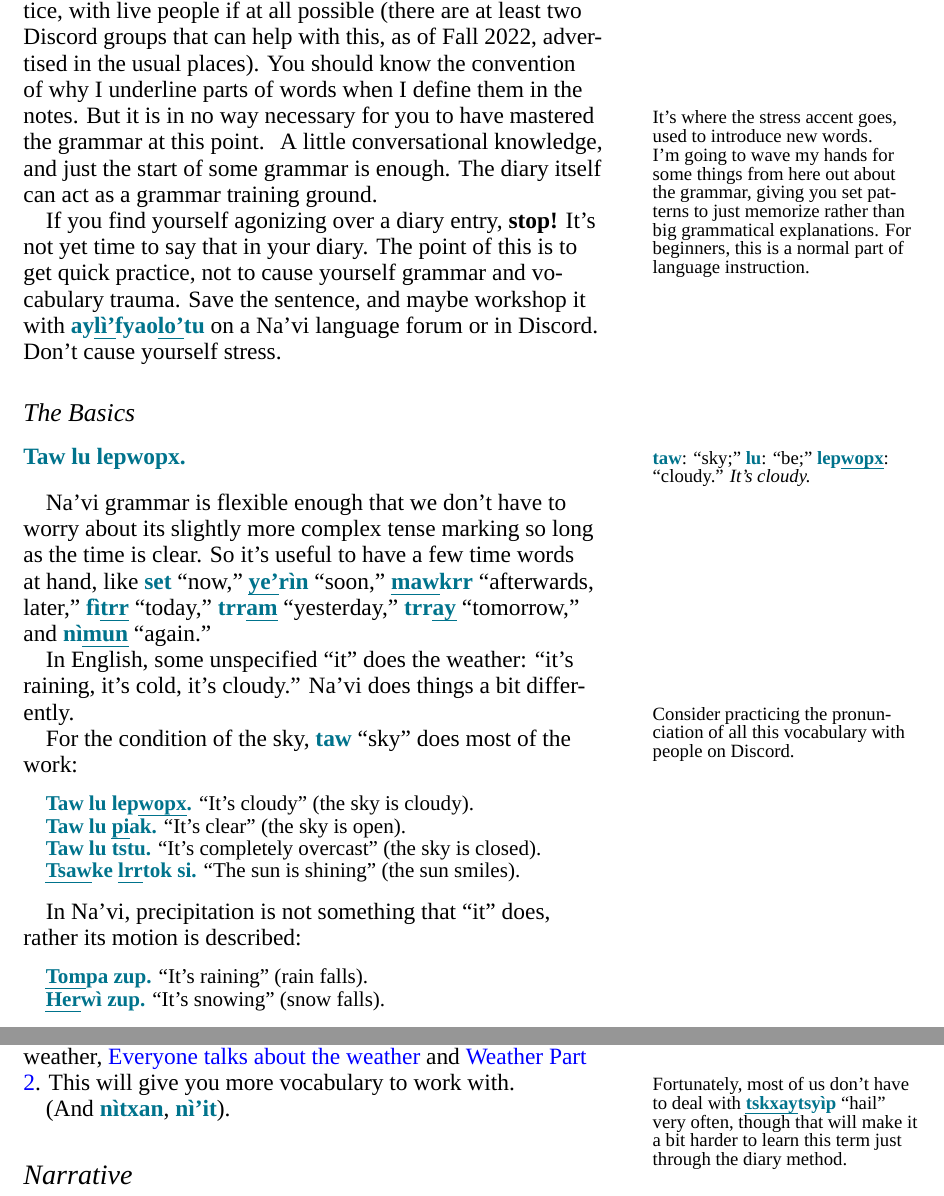
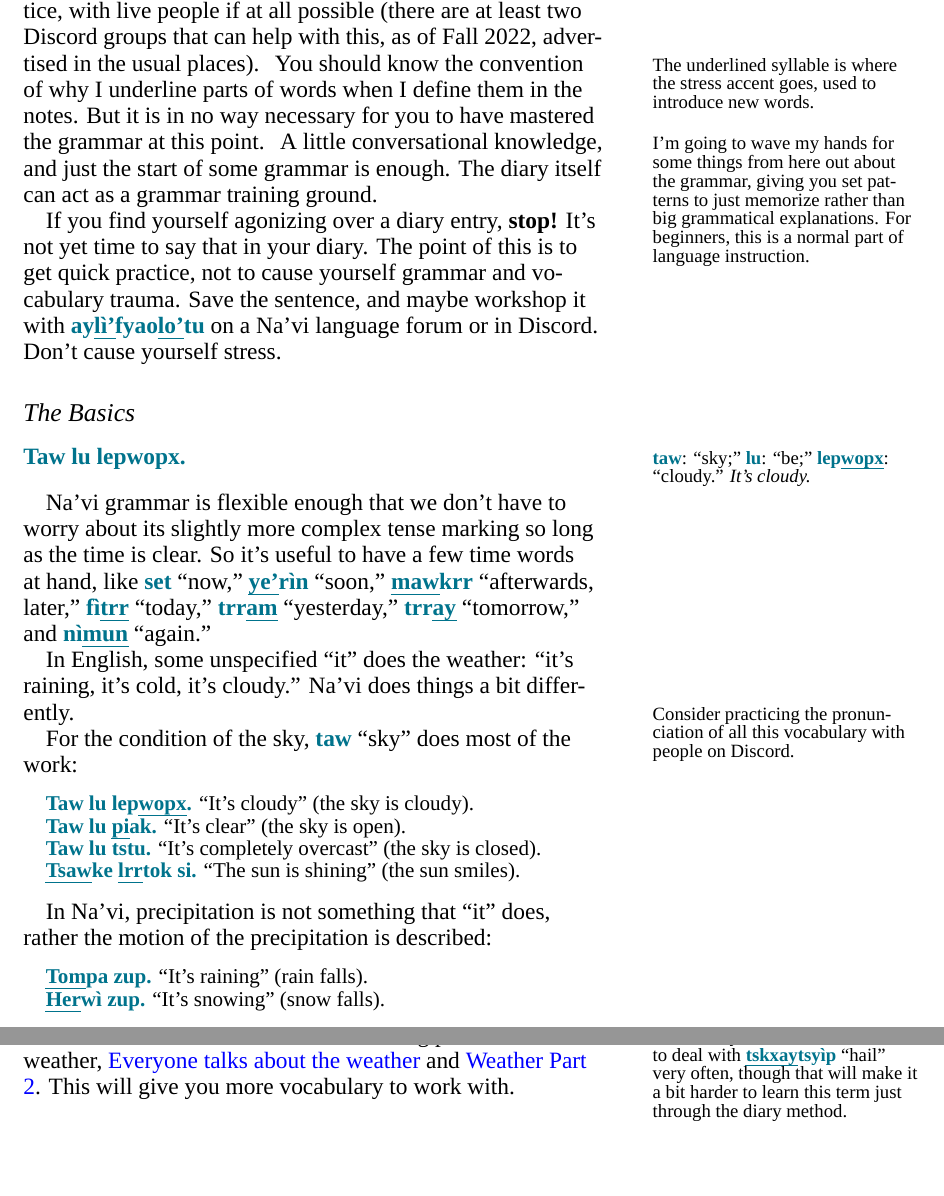
Before and after one commit to wmannis/puk-letrr, a LaTeX document (navi-diary.tex): two parts of pages 2 and 4 of 6 before the commit and two parts of pages 2 and 4 of 5 after it, joined at a grey line, cut so that both start at the same text, the shorter picture padded with empty space. Compiled offline with XeLaTeX; a missing font is replaced by an installed copy or a similar font.

Commit message:
self-defense of some minor editing, mostly

```diff
--- a/navi-diary.tex
+++ b/navi-diary.tex
@@ -106,16 +106,16 @@ You can't necessarily start your diary on Day One of your Na'vi
 studies.  It will help to have a little pronunciation practice, with
 live people if at all possible (there are at least two Discord groups
 that can help with this, as of Fall 2022, advertised in the usual
-places).  You should know the convention of why I underline parts of
-words when I define them in the notes.\marginnote{It's where the
-  stress accent goes, used to introduce new words.}  But it is in no
-way necessary for you to have mastered the grammar at this
-point. \marginnote{I'm going to wave my hands for some things from
-  here out about the grammar, giving you set patterns to just memorize
-  rather than big grammatical explanations.  For beginners, this is a
-  normal part of language instruction.}  A little conversational
-knowledge, and just the start of some grammar is enough.  The diary
-itself can act as a grammar training ground.
+places). \marginnote{The underlined syllable is where the stress
+  accent goes, used to introduce new words.} You should know the
+convention of why I underline parts of words when I define them in the
+notes.  But it is in no way necessary for you to have mastered the
+grammar at this point. \marginnote{I'm going to wave my hands for some
+  things from here out about the grammar, giving you set patterns to
+  just memorize rather than big grammatical explanations.  For
+  beginners, this is a normal part of language instruction.}  A little
+conversational knowledge, and just the start of some grammar is
+enough.  The diary itself can act as a grammar training ground.
 
 If you find yourself agonizing over a diary entry, \textbf{stop!}
 It's not yet time to say that in your diary.  The point of this is to
@@ -150,8 +150,8 @@ For the condition of the sky, \N{taw} ``sky'' does most of the work:
 \noindent\N{\uline{Tsaw}ke \uline{lrr}tok si.} ``The sun is shining'' (the sun smiles).
 \end{quotation}
 
-In Na'vi, precipitation is not something that ``it'' does, rather its
-motion is described:
+In Na'vi, precipitation is not something that ``it'' does, rather the
+motion of the precipitation is described:
 
 \begin{quotation}
 \noindent\N{\uline{Tom}pa zup.} ``It's raining'' (rain falls).\\
@@ -222,18 +223,17 @@ You can also modify \N{lepwopx} ``cloudy'' with \N{nì\uline{hol}}
 
 Next, let's talk about the wind!
 
+...
 
-When you've used these weather phrases for a few weeks, do take a look
-at Paul Frommer's two blog posts about the weather,
-  \href{https://naviteri.org/2011/04/yafkeykiri-plltxe-frapo-everyone-talks-about-the-weather/}{Everyone talks about the weather} and
-  \href{https://naviteri.org/2011/05/weather-part-2-and-a-bit-more-2/}{Weather Part 2}.
-This will give you more vocabulary to work
-with. \marginnote{Fortunately, most of us don't have to deal with
-  \N{\uline{tskxay}tsyìp} ``hail'' very often, though that will make it
-    a bit harder to learn this term just through the diary method.}
-
-(And \N{nìtxan}, \N{nì'it}).
-
+When you've used these weather phrases for a few weeks,
+\marginnote{Fortunately, most of us don't have to deal with
+  \N{\uline{tskxay}tsyìp} ``hail'' very often, though that will make
+  it a bit harder to learn this term just through the diary method.}
+do take a look at Paul Frommer's two blog posts about the weather,
+\href{https://naviteri.org/2011/04/yafkeykiri-plltxe-frapo-everyone-talks-about-the-weather/}{Everyone
+  talks about the weather} and
+\href{https://naviteri.org/2011/05/weather-part-2-and-a-bit-more-2/}{Weather
+  Part 2}.  This will give you more vocabulary to work with.
 
 \section*{Narrative}
 In normal conversation — and writing — we do not just emit independent
```
Also changed, not shown: navi-diary.tex (46 more changed lines).
